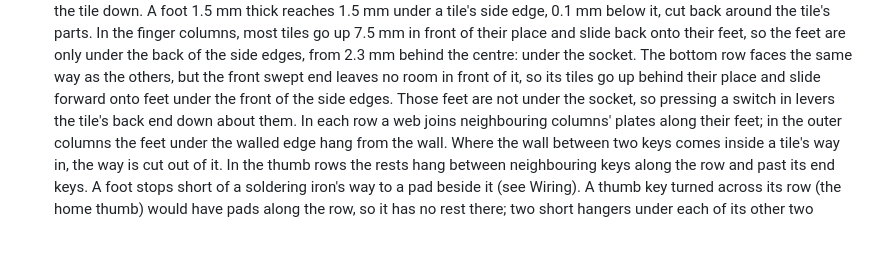
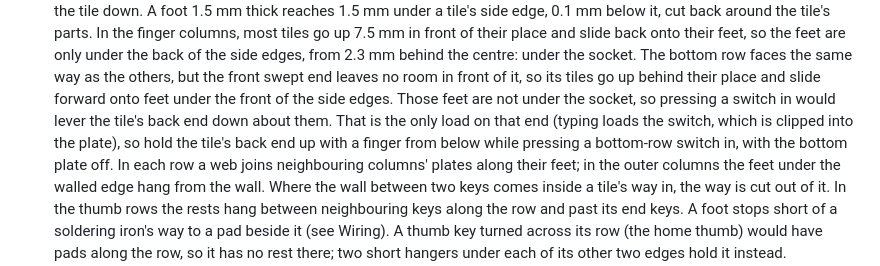
Before and after one commit to shishberg/capybara, a Markdown page: editor/README.md, the part around the change. GitHub-like rendering; blank space fills up the shorter version.

Commit message:
v4: hold a bottom-row tile up by hand while its switch is pressed in
Co-Authored-By: Claude Opus 5.5 <noreply@anthropic.com>

```diff
--- a/editor/README.md
+++ b/editor/README.md
@@ -150,7 +150,10 @@ default, or `"solid"`).
   row faces the same way as the others, but the front swept end leaves no room
   in front of it, so its tiles go up behind their place and slide forward onto
   feet under the front of the side edges. Those feet are not under the socket,
-  so pressing a switch in levers the tile's back end down about them. In each
+  so pressing a switch in would lever the tile's back end down about them.
+  That is the only load on that end (typing loads the switch, which is clipped
+  into the plate), so hold the tile's back end up with a finger from below
+  while pressing a bottom-row switch in, with the bottom plate off. In each
   row a web joins neighbouring columns' plates along their feet; in the outer
   columns the feet under the walled edge hang from the wall. Where the wall
   between two keys comes inside a tile's way in, the way is cut out of it. In
```
